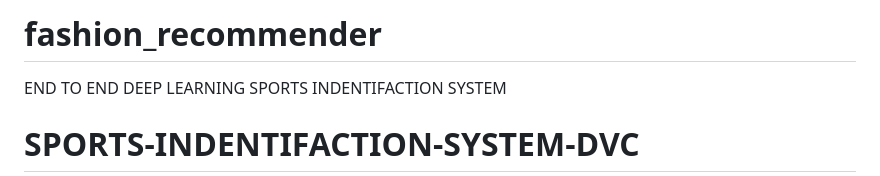
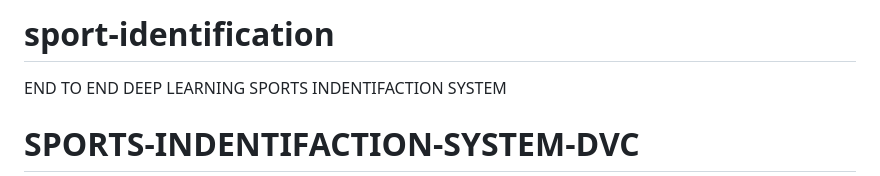
Before and after one commit to Ro-han12/fashion_recommender, a Markdown page: README.md, the part around the change. Rendered like a GitHub page.

```diff
--- a/README.md
+++ b/README.md
@@ -1,4 +1,4 @@
-# fashion_recommender
+# sport-identification
 END TO END DEEP LEARNING SPORTS INDENTIFACTION SYSTEM
 
 # SPORTS-INDENTIFACTION-SYSTEM-DVC
```
